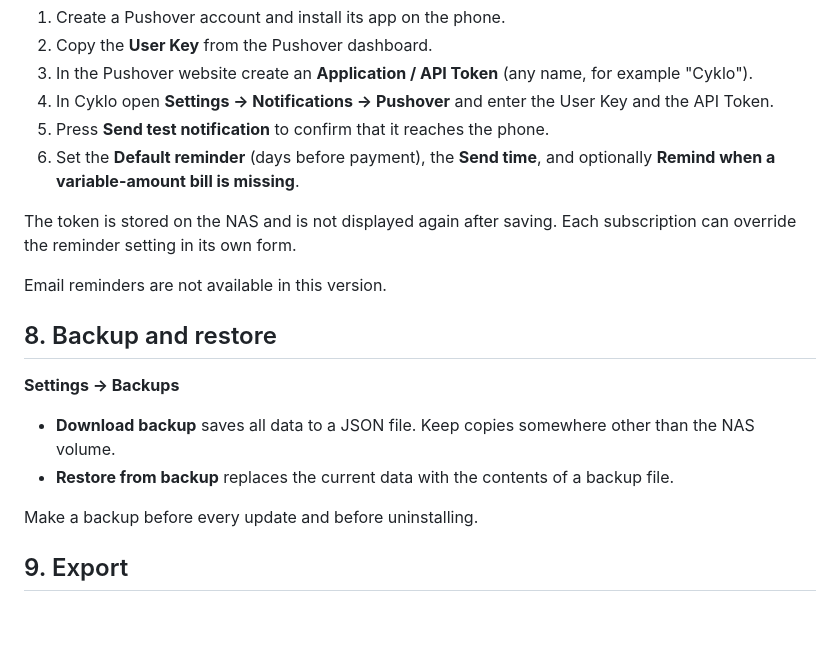
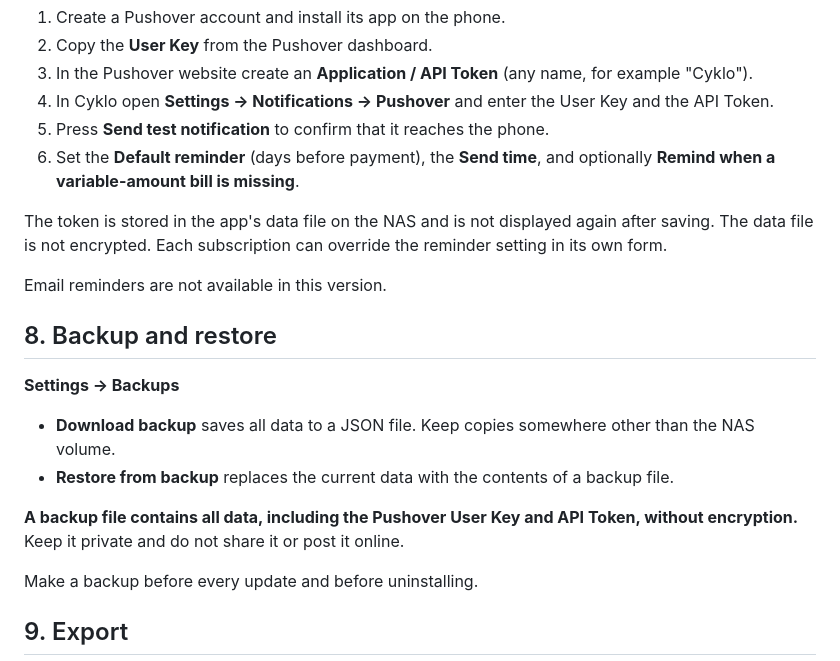
Before and after one commit to johnioan/cyklo, a Markdown page: docs/USER_GUIDE.md, the part around the change. Drawn GitHub-style; blank space fills up the shorter version.

Commit message:
User guide: note that backups contain Pushover keys
Co-Authored-By: Claude Sonnet 5.5 <noreply@anthropic.com>
Claude-Session: https://claude.ai/code/session_01BPtzXPCBz1CqCN9NEojfWu

```diff
--- a/docs/USER_GUIDE.md
+++ b/docs/USER_GUIDE.md
@@ -93,7 +93,7 @@ Reminders are sent through [Pushover](https://pushover.net), a third-party servi
 5. Press **Send test notification** to confirm that it reaches the phone.
 6. Set the **Default reminder** (days before payment), the **Send time**, and optionally **Remind when a variable-amount bill is missing**.
 
-The token is stored on the NAS and is not displayed again after saving. Each subscription can override the reminder setting in its own form.
+The token is stored in the app's data file on the NAS and is not displayed again after saving. The data file is not encrypted. Each subscription can override the reminder setting in its own form.
 
 Email reminders are not available in this version.
 
@@ -102,6 +102,8 @@ Email reminders are not available in this version.
 **Settings → Backups**
 - **Download backup** saves all data to a JSON file. Keep copies somewhere other than the NAS volume.
 - **Restore from backup** replaces the current data with the contents of a backup file.
+
+**A backup file contains all data, including the Pushover User Key and API Token, without encryption.** Keep it private and do not share it or post it online.
 
 Make a backup before every update and before uninstalling.
 
```
